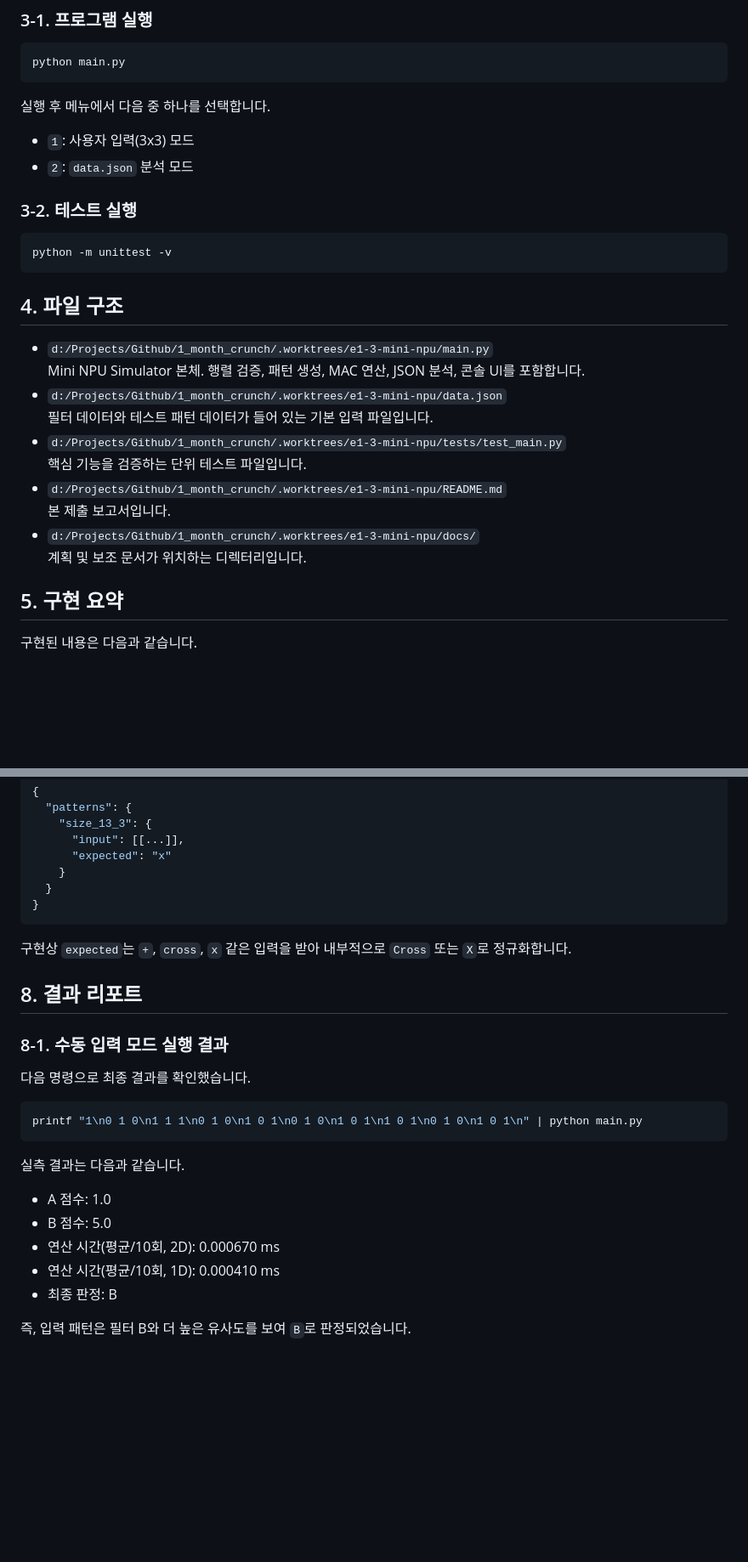
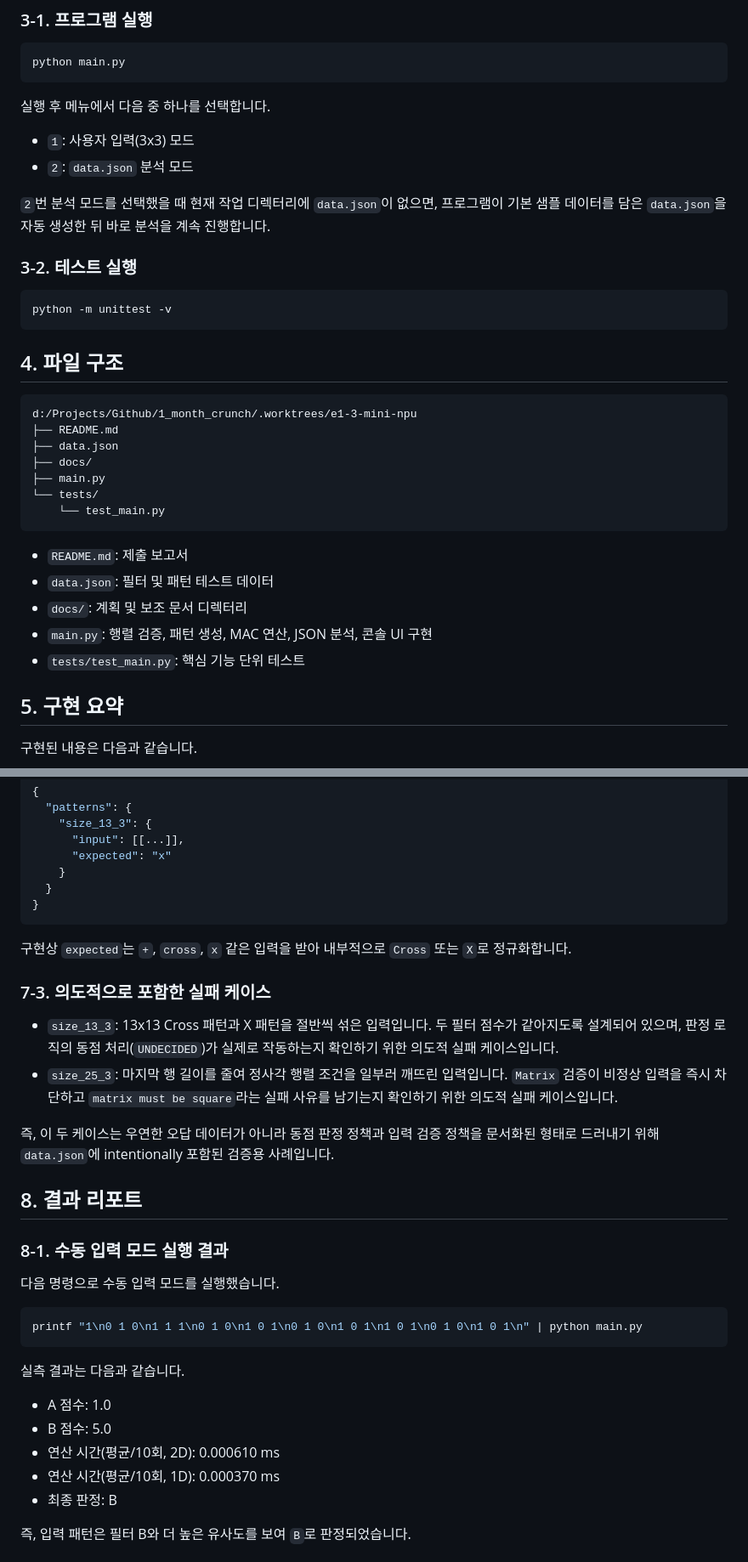
Before and after one commit to TraceofLight/1_month_crunch, a Markdown page: README.md, 2 parts joined by grey strips. Shown at 85% size. GitHub-like rendering; blank space fills up the shorter version.

````diff
--- a/README.md
+++ b/README.md
@@ -27,22 +27,29 @@ python main.py
 - `1`: 사용자 입력(3x3) 모드
 - `2`: `data.json` 분석 모드
 
+`2`번 분석 모드를 선택했을 때 현재 작업 디렉터리에 `data.json`이 없으면, 프로그램이 기본 샘플 데이터를 담은 `data.json`을 자동 생성한 뒤 바로 분석을 계속 진행합니다.
+
 ### 3-2. 테스트 실행
 ```bash
 python -m unittest -v
 ```
 
 ## 4. 파일 구조
-- `d:/Projects/Github/1_month_crunch/.worktrees/e1-3-mini-npu/main.py`
-  Mini NPU Simulator 본체. 행렬 검증, 패턴 생성, MAC 연산, JSON 분석, 콘솔 UI를 포함합니다.
-- `d:/Projects/Github/1_month_crunch/.worktrees/e1-3-mini-npu/data.json`
-  필터 데이터와 테스트 패턴 데이터가 들어 있는 기본 입력 파일입니다.
-- `d:/Projects/Github/1_month_crunch/.worktrees/e1-3-mini-npu/tests/test_main.py`
-  핵심 기능을 검증하는 단위 테스트 파일입니다.
-- `d:/Projects/Github/1_month_crunch/.worktrees/e1-3-mini-npu/README.md`
-  본 제출 보고서입니다.
-- `d:/Projects/Github/1_month_crunch/.worktrees/e1-3-mini-npu/docs/`
-  계획 및 보조 문서가 위치하는 디렉터리입니다.
+```text
+d:/Projects/Github/1_month_crunch/.worktrees/e1-3-mini-npu
+├── README.md
+├── data.json
+├── docs/
+├── main.py
+└── tests/
+    └── test_main.py
+```
+
+- `README.md`: 제출 보고서
+- `data.json`: 필터 및 패턴 테스트 데이터
+- `docs/`: 계획 및 보조 문서 디렉터리
+- `main.py`: 행렬 검증, 패턴 생성, MAC 연산, JSON 분석, 콘솔 UI 구현
+- `tests/test_main.py`: 핵심 기능 단위 테스트
 
 ## 5. 구현 요약
 구현된 내용은 다음과 같습니다.
@@ -126,9 +126,15 @@ python -m unittest -v
 
 구현상 `expected`는 `+`, `cross`, `x` 같은 입력을 받아 내부적으로 `Cross` 또는 `X`로 정규화합니다.
 
+### 7-3. 의도적으로 포함한 실패 케이스
+- `size_13_3`: 13x13 Cross 패턴과 X 패턴을 절반씩 섞은 입력입니다. 두 필터 점수가 같아지도록 설계되어 있으며, 판정 로직의 동점 처리(`UNDECIDED`)가 실제로 작동하는지 확인하기 위한 의도적 실패 케이스입니다.
+- `size_25_3`: 마지막 행 길이를 줄여 정사각 행렬 조건을 일부러 깨뜨린 입력입니다. `Matrix` 검증이 비정상 입력을 즉시 차단하고 `matrix must be square`라는 실패 사유를 남기는지 확인하기 위한 의도적 실패 케이스입니다.
+
+즉, 이 두 케이스는 우연한 오답 데이터가 아니라 동점 판정 정책과 입력 검증 정책을 문서화된 형태로 드러내기 위해 `data.json`에 intentionally 포함된 검증용 사례입니다.
+
 ## 8. 결과 리포트
 ### 8-1. 수동 입력 모드 실행 결과
-다음 명령으로 최종 결과를 확인했습니다.
+다음 명령으로 수동 입력 모드를 실행했습니다.
 
 ```bash
 printf "1\n0 1 0\n1 1 1\n0 1 0\n1 0 1\n0 1 0\n1 0 1\n1 0 1\n0 1 0\n1 0 1\n" | python main.py
@@ -137,8 +143,8 @@ printf "1\n0 1 0\n1 1 1\n0 1 0\n1 0 1\n0 1 0\n1 0 1\n1 0 1\n0 1 0\n1 0 1\n" | py
 실측 결과는 다음과 같습니다.
 - A 점수: 1.0
 - B 점수: 5.0
-- 연산 시간(평균/10회, 2D): 0.000670 ms
-- 연산 시간(평균/10회, 1D): 0.000410 ms
+- 연산 시간(평균/10회, 2D): 0.000610 ms
+- 연산 시간(평균/10회, 1D): 0.000370 ms
 - 최종 판정: B
 
 즉, 입력 패턴은 필터 B와 더 높은 유사도를 보여 `B`로 판정되었습니다.
````
Also changed, not shown: other parts of README.md (+73 -47 lines).
